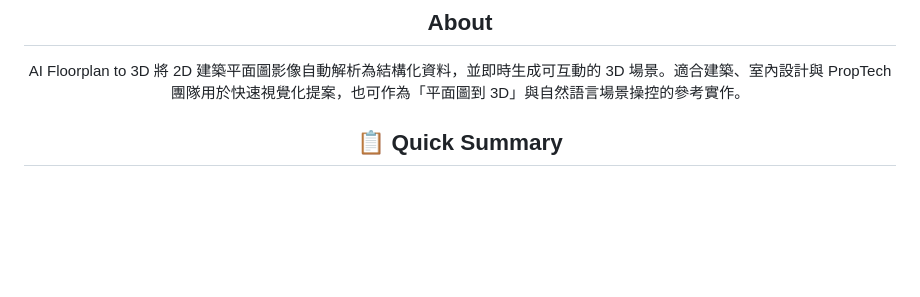
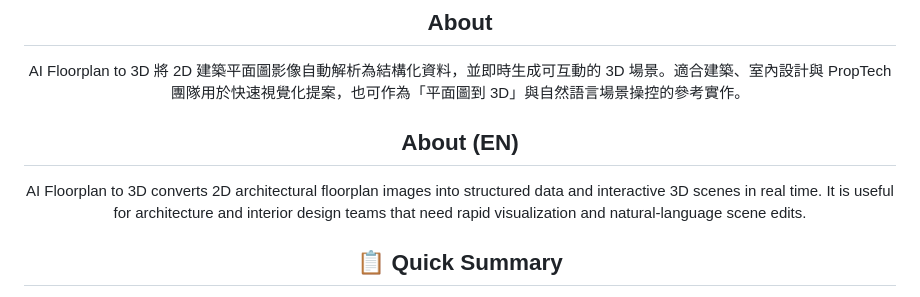
Before and after one commit to akaiHuang/ai-floorplan-to-3d, a Markdown page: README.md, the part around the change. Rendered like a GitHub page; blank space fills up the shorter version.

Commit message:
docs: add English About section to README

```diff
--- a/README.md
+++ b/README.md
@@ -19,6 +19,10 @@
 ## About
 
 AI Floorplan to 3D 將 2D 建築平面圖影像自動解析為結構化資料，並即時生成可互動的 3D 場景。適合建築、室內設計與 PropTech 團隊用於快速視覺化提案，也可作為「平面圖到 3D」與自然語言場景操控的參考實作。
+
+## About (EN)
+
+AI Floorplan to 3D converts 2D architectural floorplan images into structured data and interactive 3D scenes in real time. It is useful for architecture and interior design teams that need rapid visualization and natural-language scene edits.
 
 ## 📋 Quick Summary
 
```
